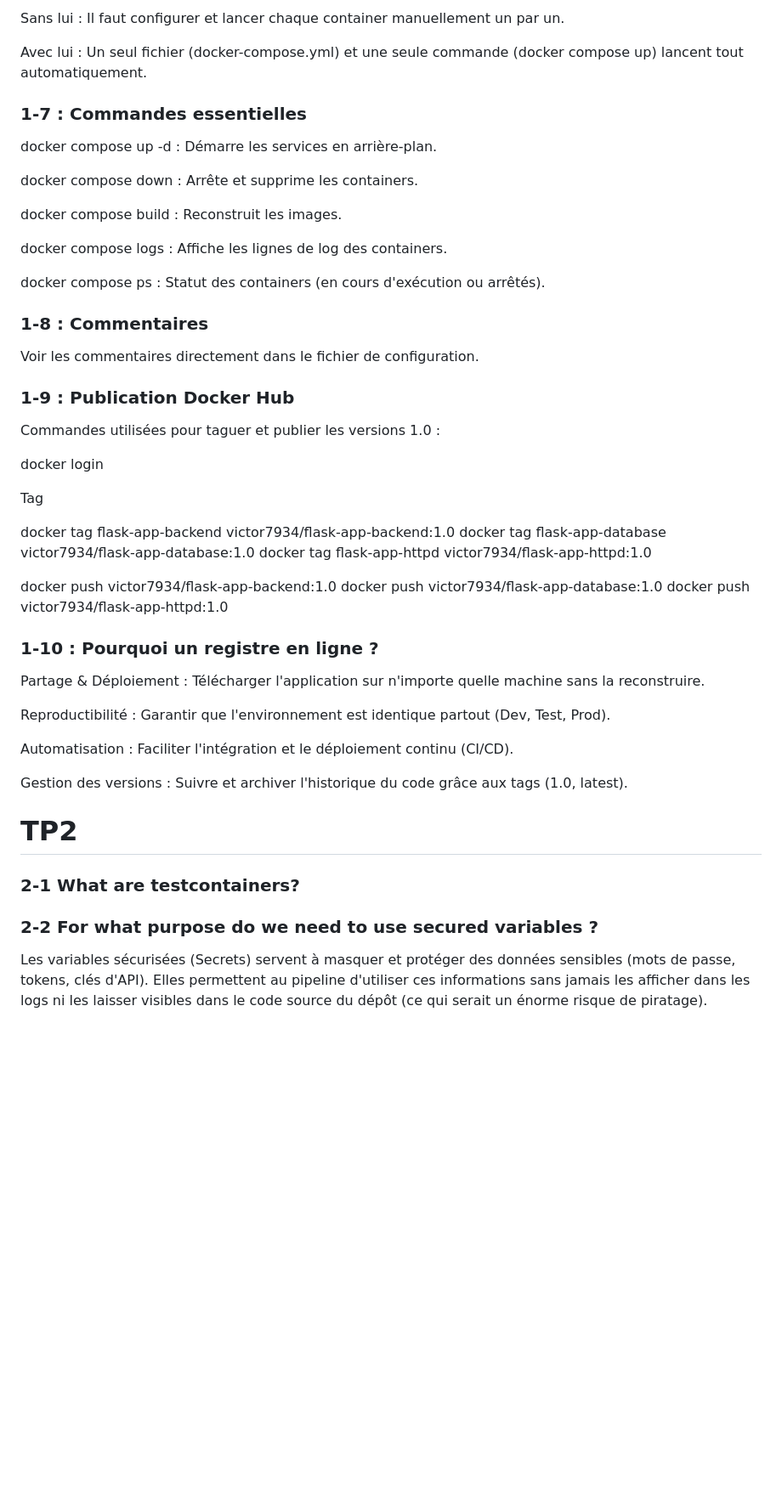
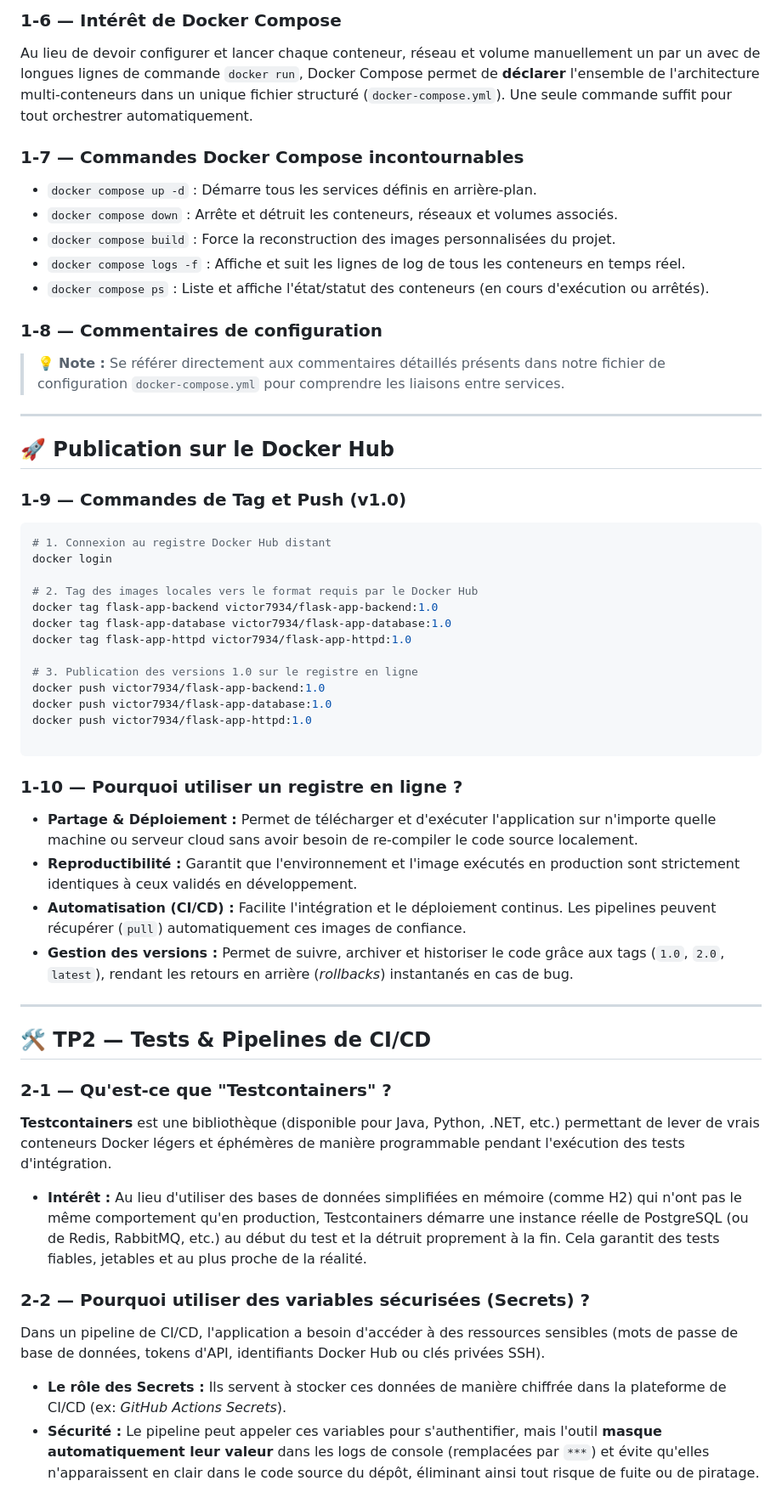
Before and after one commit to Victor-7934/Dev_Ops, a Markdown page: README.md, the part around one of its changes. Shown at 85% size. GitHub-like rendering; blank space fills up the shorter version.

Commit message:
Revise README for DevOps Docker and CI/CD documentation
Update README to enhance clarity and structure of DevOps concepts.

````diff
--- a/README.md
+++ b/README.md
@@ -39,55 +64,55 @@ Il permet d'orchestrer une application multi-containers.
 
-Sans lui : Il faut configurer et lancer chaque container manuellement un par un.
+### 1-6 — Intérêt de Docker Compose
+Au lieu de devoir configurer et lancer chaque conteneur, réseau et volume manuellement un par un avec de longues lignes de commande `docker run`, Docker Compose permet de **déclarer** l'ensemble de l'architecture multi-conteneurs dans un unique fichier structuré (`docker-compose.yml`). Une seule commande suffit pour tout orchestrer automatiquement.
 
-Avec lui : Un seul fichier (docker-compose.yml) et une seule commande (docker compose up) lancent tout automatiquement.
+### 1-7 — Commandes Docker Compose incontournables
+* `docker compose up -d` : Démarre tous les services définis en arrière-plan.
+* `docker compose down` : Arrête et détruit les conteneurs, réseaux et volumes associés.
+* `docker compose build` : Force la reconstruction des images personnalisées du projet.
+* `docker compose logs -f` : Affiche et suit les lignes de log de tous les conteneurs en temps réel.
+* `docker compose ps` : Liste et affiche l'état/statut des conteneurs (en cours d'exécution ou arrêtés).
 
-### 1-7 : Commandes essentielles
+### 1-8 — Commentaires de configuration
+> 💡 **Note :** Se référer directement aux commentaires détaillés présents dans notre fichier de configuration `docker-compose.yml` pour comprendre les liaisons entre services.
 
-docker compose up -d : Démarre les services en arrière-plan.
+---
 
-docker compose down : Arrête et supprime les containers.
+## 🚀 Publication sur le Docker Hub
 
-docker compose build : Reconstruit les images.
-
-docker compose logs : Affiche les lignes de log des containers.
-
-docker compose ps : Statut des containers (en cours d'exécution ou arrêtés).
-
-
-### 1-8 : Commentaires
-Voir les commentaires directement dans le fichier de configuration.
-
-
-### 1-9 : Publication Docker Hub
-Commandes utilisées pour taguer et publier les versions 1.0 :
-
-
+### 1-9 — Commandes de Tag et Push (v1.0)
+```bash
+# 1. Connexion au registre Docker Hub distant
 docker login
 
-Tag
-
+# 2. Tag des images locales vers le format requis par le Docker Hub
 docker tag flask-app-backend victor7934/flask-app-backend:1.0
 docker tag flask-app-database victor7934/flask-app-database:1.0
 docker tag flask-app-httpd victor7934/flask-app-httpd:1.0
 
+# 3. Publication des versions 1.0 sur le registre en ligne
 docker push victor7934/flask-app-backend:1.0
 docker push victor7934/flask-app-database:1.0
 docker push victor7934/flask-app-httpd:1.0
 
+```
 
-### 1-10 : Pourquoi un registre en ligne ?
-Partage & Déploiement : Télécharger l'application sur n'importe quelle machine sans la reconstruire.
+### 1-10 — Pourquoi utiliser un registre en ligne ?
+* **Partage & Déploiement :** Permet de télécharger et d'exécuter l'application sur n'importe quelle machine ou serveur cloud sans avoir besoin de re-compiler le code source localement.
+* **Reproductibilité :** Garantit que l'environnement et l'image exécutés en production sont strictement identiques à ceux validés en développement.
+* **Automatisation (CI/CD) :** Facilite l'intégration et le déploiement continus. Les pipelines peuvent récupérer (`pull`) automatiquement ces images de confiance.
+* **Gestion des versions :** Permet de suivre, archiver et historiser le code grâce aux tags (`1.0`, `2.0`, `latest`), rendant les retours en arrière (*rollbacks*) instantanés en cas de bug.
 
-Reproductibilité : Garantir que l'environnement est identique partout (Dev, Test, Prod).
+---
 
-Automatisation : Faciliter l'intégration et le déploiement continu (CI/CD).
+## 🛠️ TP2 — Tests & Pipelines de CI/CD
 
-Gestion des versions : Suivre et archiver l'historique du code grâce aux tags (1.0, latest).
+### 2-1 — Qu'est-ce que "Testcontainers" ?
+**Testcontainers** est une bibliothèque (disponible pour Java, Python, .NET, etc.) permettant de lever de vrais conteneurs Docker légers et éphémères de manière programmable pendant l'exécution des tests d'intégration.
 
-# TP2
+* **Intérêt :** Au lieu d'utiliser des bases de données simplifiées en mémoire (comme H2) qui n'ont pas le même comportement qu'en production, Testcontainers démarre une instance réelle de PostgreSQL (ou de Redis, RabbitMQ, etc.) au début du test et la détruit proprement à la fin. Cela garantit des tests fiables, jetables et au plus proche de la réalité.
 
-### 2-1 What are testcontainers?
+### 2-2 — Pourquoi utiliser des variables sécurisées (Secrets) ?
+Dans un pipeline de CI/CD, l'application a besoin d'accéder à des ressources sensibles (mots de passe de base de données, tokens d'API, identifiants Docker Hub ou clés privées SSH).
 
-### 2-2 For what purpose do we need to use secured variables ?
-
-Les variables sécurisées (Secrets) servent à masquer et protéger des données sensibles (mots de passe, tokens, clés d'API). Elles permettent au pipeline d'utiliser ces informations sans jamais les afficher dans les logs ni les laisser visibles dans le code source du dépôt (ce qui serait un énorme risque de piratage).
+* **Le rôle des Secrets :** Ils servent à stocker ces données de manière chiffrée dans la plateforme de CI/CD (ex: *GitHub Actions Secrets*).
+* **Sécurité :** Le pipeline peut appeler ces variables pour s'authentifier, mais l'outil **masque automatiquement leur valeur** dans les logs de console (remplacées par `***`) et évite qu'elles n'apparaissent en clair dans le code source du dépôt, éliminant ainsi tout risque de fuite ou de piratage.
````
Also changed, not shown: other parts of README.md (+41 -16 lines).
